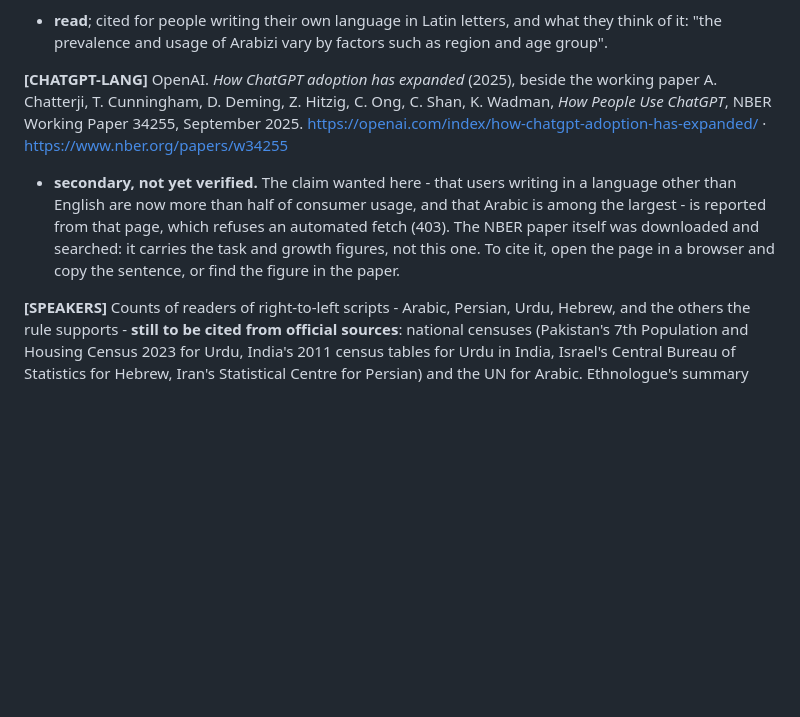
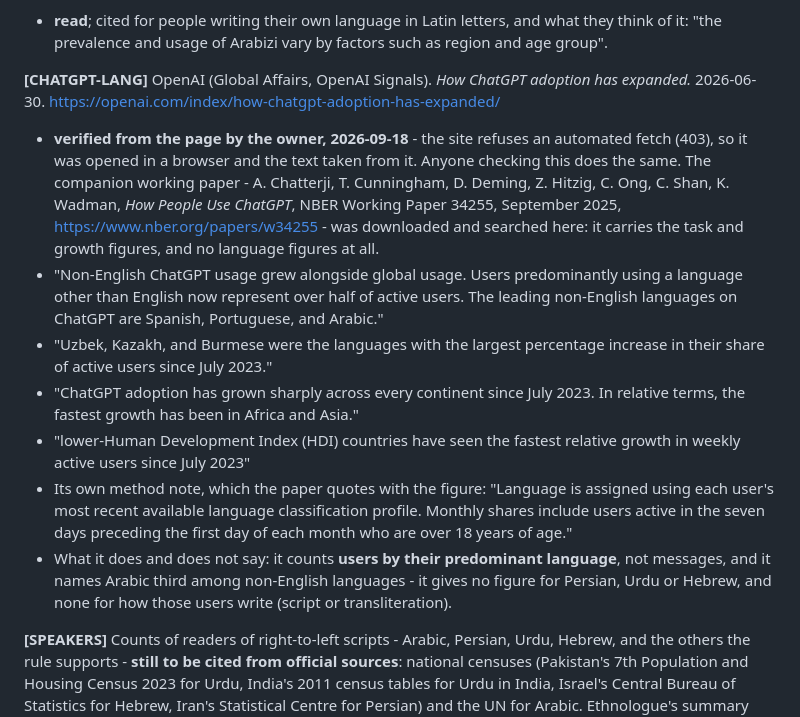
Before and after one commit to naveed-toro/smartrtl, a Markdown page: paper/references.md, the part around the change. Rendered like a GitHub page; blank space fills up the shorter version.

Commit message:
docs(paper): OpenAI's own figure - Arabic is third, and non-English is the majority
The owner opened the page (it refuses an automated fetch) and the sentences are
recorded word for word: "Users predominantly using a language other than
English now represent over half of active users. The leading non-English
languages on ChatGPT are Spanish, Portuguese, and Arabic." With it: the fastest
relative growth is in Africa and Asia, and in lower-HDI countries.

A right-to-left language is third among non-English languages on the largest
chat there is, and the growth is fastest exactly where these scripts are read.
The claim that these readers are a niche does not survive the vendor's own
data.

Recorded with what the figure does not say: it counts users by predominant
language, not messages; it gives no figure for Persian, Urdu or Hebrew; and it
says nothing about whether those users write in their own script or in Latin
letters - which is the one thing this work can measure for itself.

Co-Authored-By: Claude Opus 5 (1M context) <noreply@anthropic.com>

```diff
--- a/paper/references.md
+++ b/paper/references.md
@@ -315,16 +315,29 @@ arXiv:2608.02555, 2026-08-03. https://arxiv.org/abs/2608.02555
 - **read**; cited for people writing their own language in Latin letters, and what they think
   of it: "the prevalence and usage of Arabizi vary by factors such as region and age group".
 
-**[CHATGPT-LANG]** OpenAI. *How ChatGPT adoption has expanded* (2025), beside the working paper
-A. Chatterji, T. Cunningham, D. Deming, Z. Hitzig, C. Ong, C. Shan, K. Wadman, *How People Use
-ChatGPT*, NBER Working Paper 34255, September 2025.
-https://openai.com/index/how-chatgpt-adoption-has-expanded/ ·
-https://www.nber.org/papers/w34255
-- **secondary, not yet verified.** The claim wanted here - that users writing in a language
-  other than English are now more than half of consumer usage, and that Arabic is among the
-  largest - is reported from that page, which refuses an automated fetch (403). The NBER paper
-  itself was downloaded and searched: it carries the task and growth figures, not this one. To
-  cite it, open the page in a browser and copy the sentence, or find the figure in the paper.
+**[CHATGPT-LANG]** OpenAI (Global Affairs, OpenAI Signals). *How ChatGPT adoption has expanded.*
+2026-06-30. https://openai.com/index/how-chatgpt-adoption-has-expanded/
+- **verified from the page by the owner, 2026-09-18** - the site refuses an automated fetch
+  (403), so it was opened in a browser and the text taken from it. Anyone checking this does the
+  same. The companion working paper - A. Chatterji, T. Cunningham, D. Deming, Z. Hitzig, C. Ong,
+  C. Shan, K. Wadman, *How People Use ChatGPT*, NBER Working Paper 34255, September 2025,
+  https://www.nber.org/papers/w34255 - was downloaded and searched here: it carries the task and
+  growth figures, and no language figures at all.
+- "Non-English ChatGPT usage grew alongside global usage. Users predominantly using a language
+  other than English now represent over half of active users. The leading non-English languages
+  on ChatGPT are Spanish, Portuguese, and Arabic."
+- "Uzbek, Kazakh, and Burmese were the languages with the largest percentage increase in their
+  share of active users since July 2023."
+- "ChatGPT adoption has grown sharply across every continent since July 2023. In relative terms,
+  the fastest growth has been in Africa and Asia."
+- "lower-Human Development Index (HDI) countries have seen the fastest relative growth in weekly
+  active users since July 2023"
+- Its own method note, which the paper quotes with the figure: "Language is assigned using each
+  user's most recent available language classification profile. Monthly shares include users
+  active in the seven days preceding the first day of each month who are over 18 years of age."
+- What it does and does not say: it counts **users by their predominant language**, not messages,
+  and it names Arabic third among non-English languages - it gives no figure for Persian, Urdu or
+  Hebrew, and none for how those users write (script or transliteration).
 
 **[SPEAKERS]** Counts of readers of right-to-left scripts - Arabic, Persian, Urdu, Hebrew, and
 the others the rule supports - **still to be cited from official sources**: national censuses
```
Also changed, not shown: paper/outline.md (+9 -5 lines).
